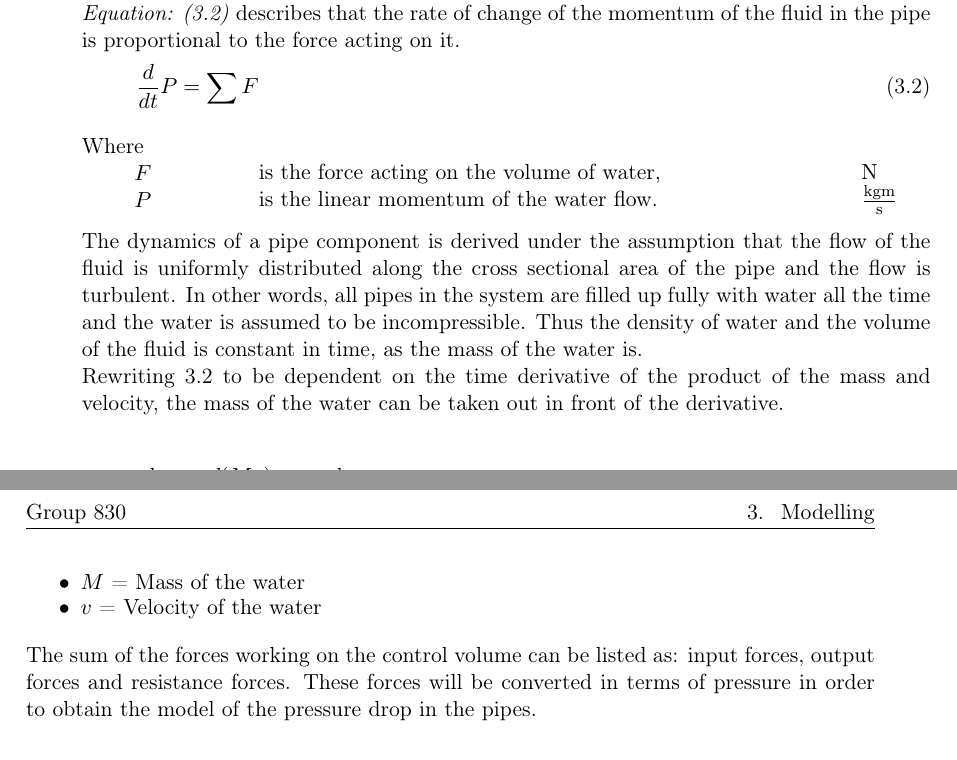
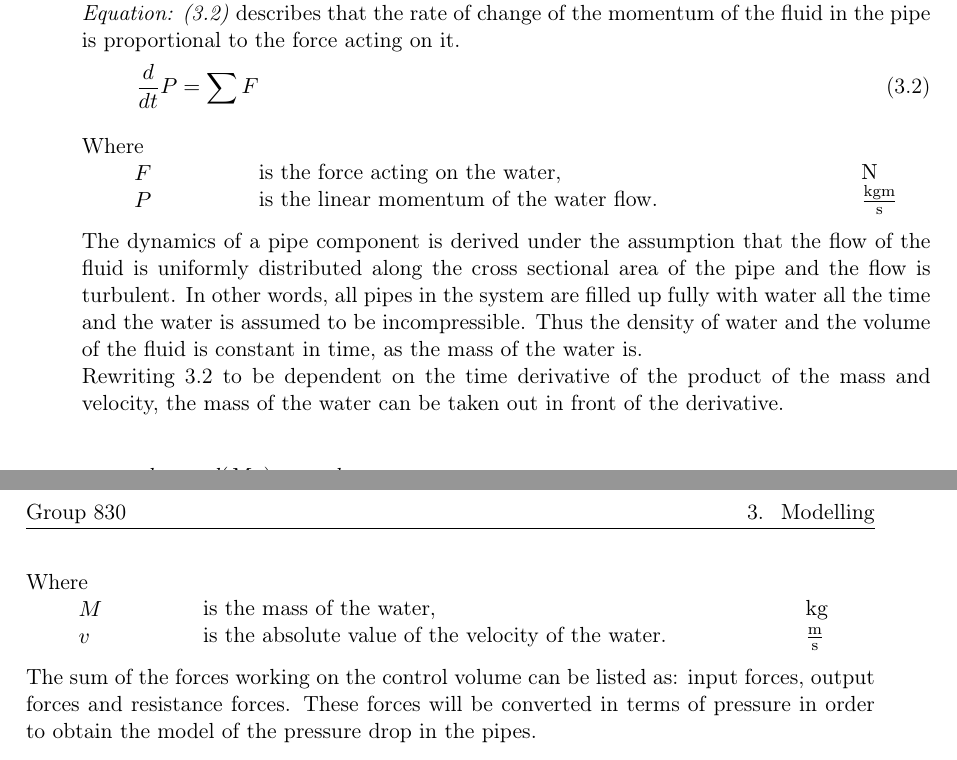
Before and after one commit to SBKrogh/WaterTank, a LaTeX thesis (Gr830.tex, which reads report/analysis/Hydraulic_Model.tex): two parts of pages 11 and 12 of 35, joined at a grey line, cut so that both start at the same text. Compiled offline with pdfLaTeX.

Commit message:
Correction of formal stuff

```diff
--- a/report/analysis/Hydraulic_Model.tex
+++ b/report/analysis/Hydraulic_Model.tex
@@ -36,7 +36,7 @@ Where\\
 \end{minipage}
 \begin{minipage}[t]{0.68\textwidth}
 \vspace*{2mm}
-is the force acting on the volume of water,\\
+is the force acting on the water,\\
 is the linear momentum of the water flow.
 
 \end{minipage}
@@ -54,10 +54,22 @@ Rewriting \ref{NewtonLaw} to be dependent on the time derivative of the product
   \frac{d}{dt} P = {\frac{d(M v)}{dt}} = M \frac{dv}{dt} = \sum F
 \end{equation}
 
-\begin{itemize}
-  \item  $M$ = Mass of the water
-  \item $v$ = Velocity of the water
-\end{itemize}
+\begin{minipage}[t]{0.20\textwidth}
+Where\\
+\hspace*{8mm} $M$ \\
+\hspace*{8mm} $v$
+\end{minipage}
+\begin{minipage}[t]{0.68\textwidth}
+\vspace*{2mm}
+is the mass of the water,\\
+is the absolute value of the velocity of the water.
+
+\end{minipage}
+\begin{minipage}[t]{0.10\textwidth}
+\vspace*{2mm}
+\textcolor{White}{te}$\unit{kg}$\\
+\textcolor{White}{te}$\unit{\frac{m}{s}}$
+\end{minipage}
 
 The sum of the forces working on the control volume can be listed as: input forces, output forces and resistance forces.
 These forces will be converted in terms of pressure in order to obtain the model of the pressure drop in the pipes.
```
